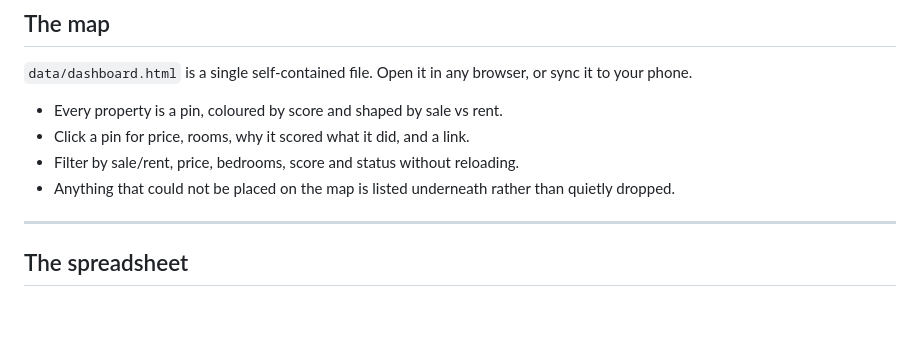
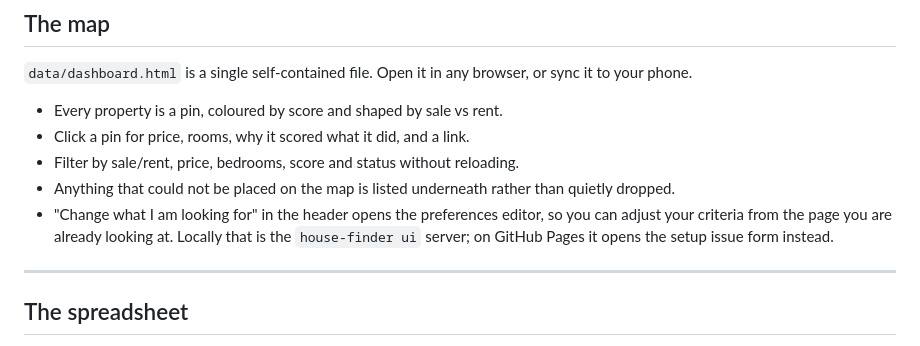
Before and after one commit to dcracknell/house_finder, a Markdown page: README.md, the part around the change. GitHub-like rendering; blank space fills up the shorter version.

Commit message:
Document the dashboard link to the preferences editor
Clarify the functionality of the preferences editor in the README.

```diff
--- a/README.md
+++ b/README.md
@@ -107,6 +107,10 @@ or sync it to your phone.
 - Filter by sale/rent, price, bedrooms, score and status without reloading.
 - Anything that could not be placed on the map is listed underneath rather than
   quietly dropped.
+- "Change what I am looking for" in the header opens the preferences editor, so
+  you can adjust your criteria from the page you are already looking at. Locally
+  that is the `house-finder ui` server; on GitHub Pages it opens the setup issue
+  form instead.
 
 ---
 
```
